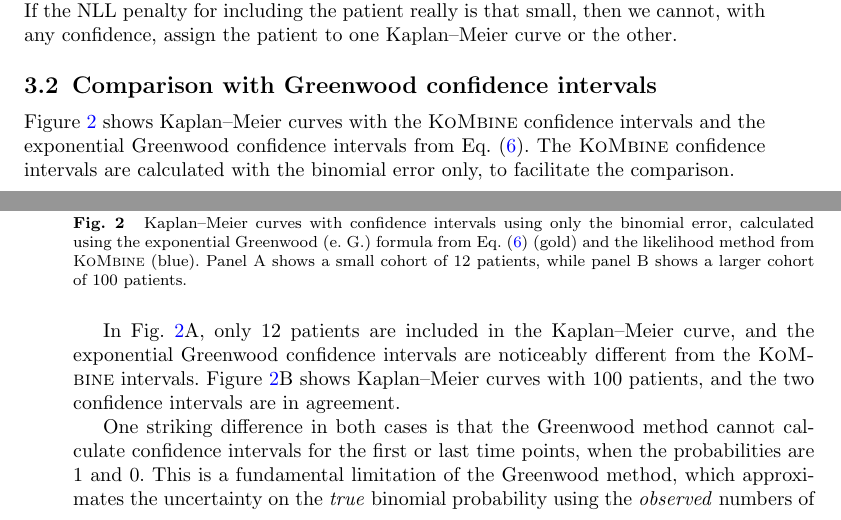
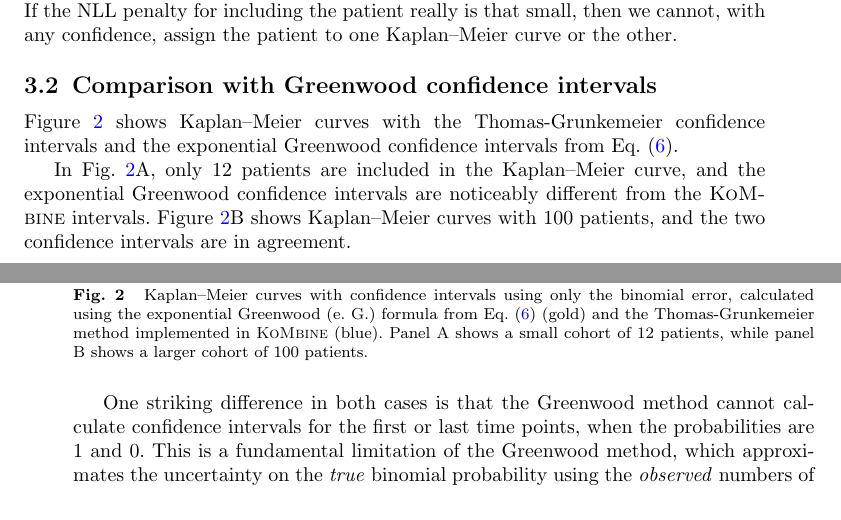
Before and after one commit to AstroPathJHU/KoMbine, a LaTeX paper (docs/kombine/02_kombine.tex): two parts of pages 9 and 10 of 19, joined at a grey line, cut so that both start at the same text. Compiled offline with pdfLaTeX.

Commit message:
reword section with comparison to exponential Greenword

```diff
--- a/docs/kombine/02_kombine.tex
+++ b/docs/kombine/02_kombine.tex
@@ -356,12 +356,12 @@ This surprising result highlights the importance of the patient-wise uncertainti
 
 \subsection{Comparison with Greenwood confidence intervals}\label{sec:compare-to-greenwood}
 
-Figure~\ref{fig:compare-to-greenwood} shows \KM{} curves with the \KoMbine{} confidence intervals and the exponential Greenwood confidence intervals from Eq.~(\ref{eq:exponential-greenwood}). The \KoMbine{} confidence intervals are calculated with the binomial error only, to facilitate the comparison.
+Figure~\ref{fig:compare-to-greenwood} shows \KM{} curves with the Thomas-Grunkemeier confidence intervals and the exponential Greenwood confidence intervals from Eq.~(\ref{eq:exponential-greenwood}).
 
 \begin{figure}
 \centering
 \includegraphics[width=\linewidth]{comparison_to_greenwood.pdf}
-\caption{\label{fig:compare-to-greenwood} \KM{} curves with confidence intervals using only the binomial error, calculated using the exponential Greenwood (e. G.) formula from Eq.~(\ref{eq:exponential-greenwood}) (gold) and the likelihood method from \KoMbine{} (blue). Panel A shows a small cohort of 12 patients, while panel B shows a larger cohort of 100 patients.}
+\caption{\label{fig:compare-to-greenwood} \KM{} curves with confidence intervals using only the binomial error, calculated using the exponential Greenwood (e. G.) formula from Eq.~(\ref{eq:exponential-greenwood}) (gold) and the Thomas-Grunkemeier method implemented in \KoMbine{} (blue). Panel A shows a small cohort of 12 patients, while panel B shows a larger cohort of 100 patients.}
 \end{figure}
 
 In Fig.~\ref{fig:compare-to-greenwood}A, only 12 patients are included in the \KM{} curve, and the exponential Greenwood confidence intervals are noticeably different from the \KoMbine{} intervals. Figure~\ref{fig:compare-to-greenwood}B shows \KM{} curves with 100 patients, and the two confidence intervals are in agreement.
```
Also changed, not shown: docs/kombine/02_kombine.tex (2 more changed lines), 1 other file.
